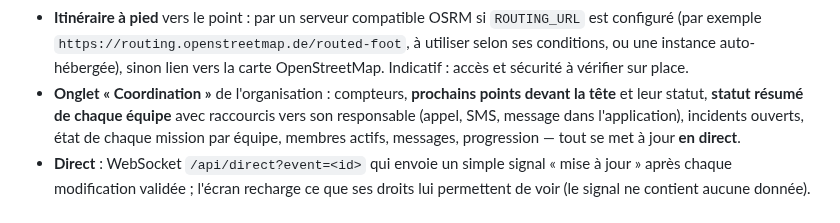
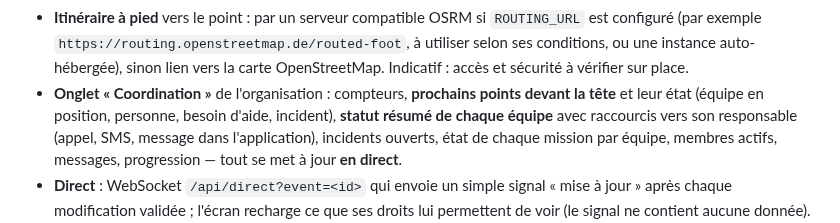
Before and after one commit to qhess34/cortege-coordination, a Markdown page: README.md, the part around the change. Rendered like a GitHub page.

```diff
--- a/README.md
+++ b/README.md
@@ -154,7 +154,8 @@ La conception (architecture, modèle de données, écrans, risques) est décrite
 - **Itinéraire à pied** vers le point : par un serveur compatible OSRM si `ROUTING_URL` est configuré (par exemple
   `https://routing.openstreetmap.de/routed-foot`, à utiliser selon ses conditions, ou une instance auto-hébergée),
   sinon lien vers la carte OpenStreetMap. Indicatif : accès et sécurité à vérifier sur place.
-- **Onglet « Coordination »** de l'organisation : compteurs, **prochains points devant la tête** et leur statut,
+- **Onglet « Coordination »** de l'organisation : compteurs, **prochains points devant la tête** et leur état (équipe en position,
+  personne, besoin d'aide, incident),
   **statut résumé de chaque équipe** avec raccourcis vers son responsable (appel, SMS, message dans l'application),
   incidents ouverts, état de chaque mission par équipe, membres actifs, messages, progression — tout se met à jour
   **en direct**.
```
Also changed, not shown: docs/guide-organisateur.md (+4 -2 lines), docs/apercu-organisateur.png, 3 other files.
